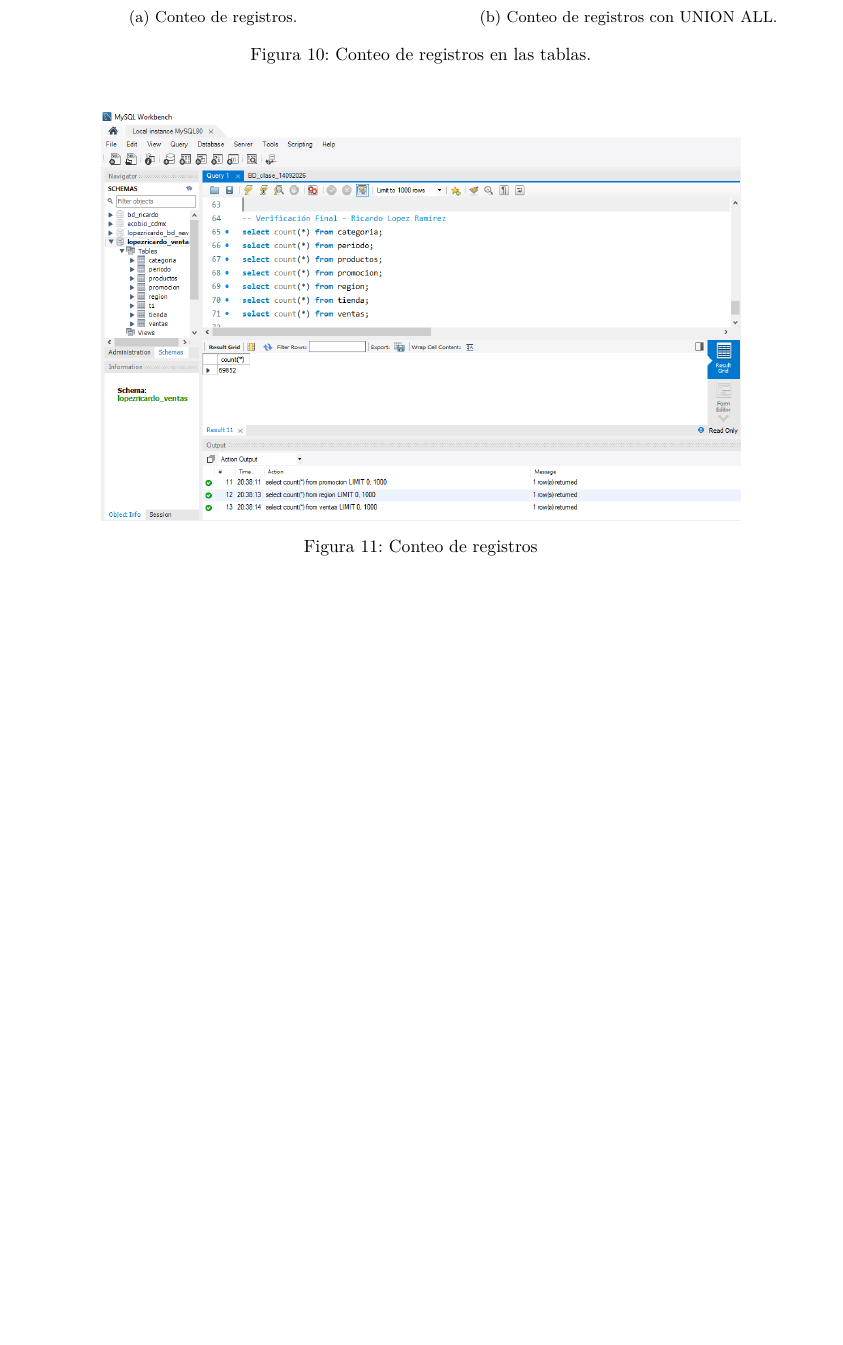
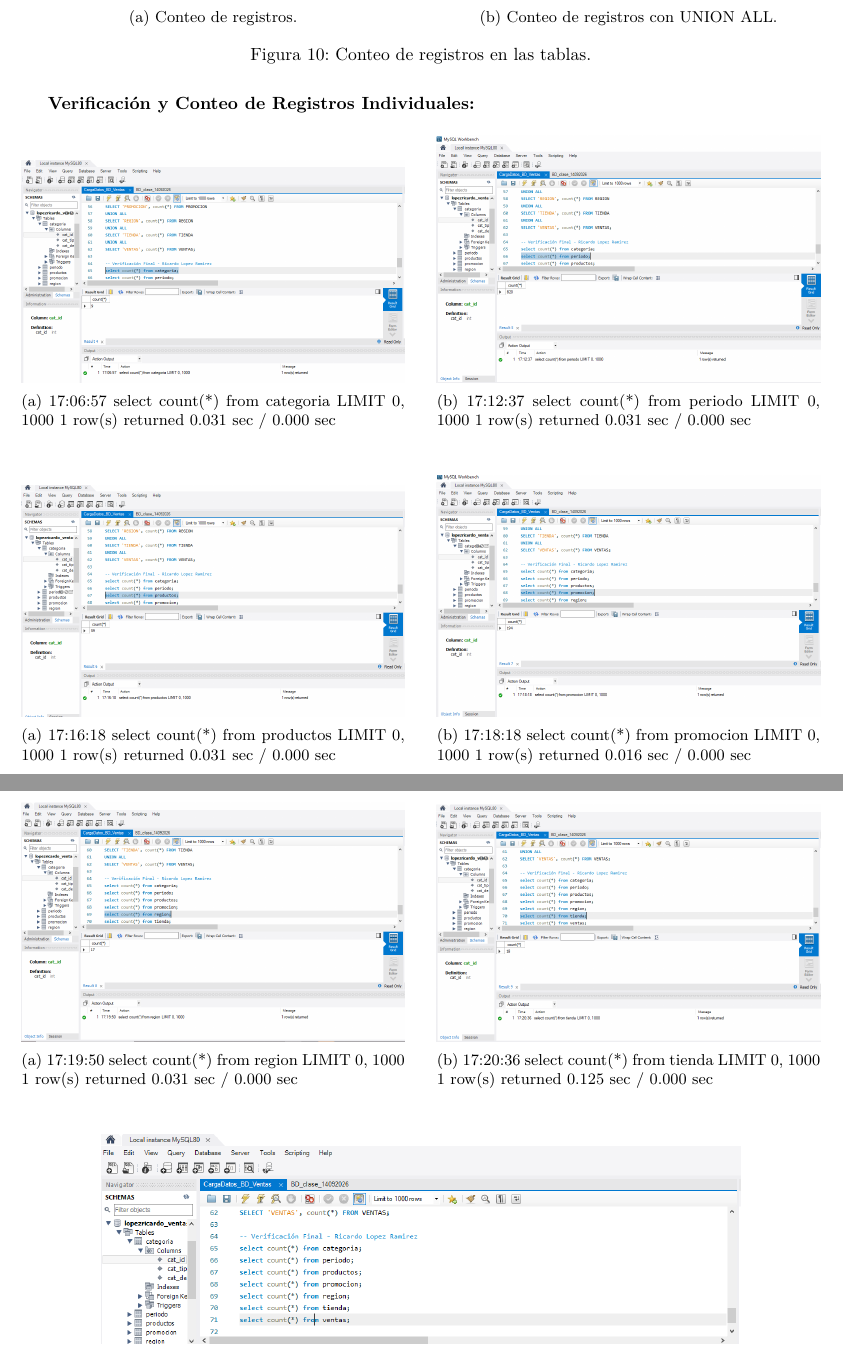
Before and after one commit to Richard-0x/db-administration, a LaTeX document (Documentos/Actividad_3/CargaDatos.tex): part of page 8 of 9 before the commit and two parts of pages 8 and 9 of 10 after it, the two joined at a grey line, cut so that both start at the same text, the shorter picture padded with empty space. Compiled offline with pdfLaTeX.

Commit message:
Se agregan consultas sql de tablas indep

```diff
--- a/Documentos/Actividad_3/CargaDatos.tex
+++ b/Documentos/Actividad_3/CargaDatos.tex
@@ -360,14 +360,82 @@ Usando el metodo UNION ALL: Junta los resultadoos de las
     \label{fig:Conteo-registros}
 \end{figure}
 
+\textbf{Verificación y Conteo de Registros Individuales:}
+
+
+\begin{figure}[H]
+    \centering
+
+    \begin{subfigure}{0.48\textwidth}
+        \centering
+        \includegraphics[width=\textwidth]{../Actividad_3/Imagen/T_categoria.PNG}
+        \caption{17:06:57	select count(*) from categoria LIMIT 0, 1000	1 row(s) returned	0.031 sec / 0.000 sec
+}
+        \label{fig:instalacion7}
+    \end{subfigure}
+    \hfill
+    \begin{subfigure}{0.48\textwidth}
+        \centering
+        \includegraphics[width=\textwidth]{../Actividad_3/Imagen/T_periodo.PNG}
+        \caption{17:12:37	select count(*) from periodo LIMIT 0, 1000	1 row(s) returned	0.031 sec / 0.000 sec
+}
+        \label{fig:instalacion8}
+    \end{subfigure}
+
+\end{figure}
+
+\begin{figure}[H]
+    \centering
+
+    \begin{subfigure}{0.48\textwidth}
+        \centering
+        \includegraphics[width=\textwidth]{../Actividad_3/Imagen/T_productos.PNG}
+        \caption{17:16:18	select count(*) from productos LIMIT 0, 1000	1 row(s) returned	0.031 sec / 0.000 sec
+}
+        \label{fig:instalacion9}
+    \end{subfigure}
+    \hfill
+    \begin{subfigure}{0.48\textwidth}
+        \centering
+        \includegraphics[width=\textwidth]{../Actividad_3/Imagen/T_promocion.PNG}
+        \caption{17:18:18	select count(*) from promocion LIMIT 0, 1000	1 row(s) returned	0.016 sec / 0.000 sec
+}
+        \label{fig:instalacion10}
+    \end{subfigure}
+
+\end{figure}
+
+\begin{figure}[H]
+    \centering
+
+    \begin{subfigure}{0.48\textwidth}
+        \centering
+        \includegraphics[width=\textwidth]{../Actividad_3/Imagen/T_region.PNG}
+        \caption{17:19:50	select count(*) from region LIMIT 0, 1000	1 row(s) returned	0.031 sec / 0.000 sec
+}
+        \label{fig:instalacion11}
+    \end{subfigure}
+    \hfill
+    \begin{subfigure}{0.48\textwidth}
+        \centering
+        \includegraphics[width=\textwidth]{../Actividad_3/Imagen/T_tienda.PNG}
+        \caption{17:20:36	select count(*) from tienda LIMIT 0, 1000	1 row(s) returned	0.125 sec / 0.000 sec
+}
+        \label{fig:instalacion12}
+    \end{subfigure}
+
+\end{figure}
+
 \begin{figure}[H]
     \centering
     \includegraphics[
         width=0.8\textwidth
-    ]{../Actividad_3/Imagen/VER3.png}
-    \caption{Conteo de registros}
-    \label{fig:tabla-CONTEO}
+    ]{../Actividad_3/Imagen/T_ventas.PNG}
+    \caption{17:22:09	select count(*) from ventas LIMIT 0, 1000	1 row(s) returned	0.047 sec / 0.000 sec
+}
+    \label{fig:tabla-ventas2}
 \end{figure}
+
 
 \newpage
 \section{Referencias}
```
Also changed, not shown: Documentos/Actividad_3/CargaDatos.pdf, Documentos/Actividad_3/Imagen/T_categoria.PNG (added), Documentos/Actividad_3/Imagen/T_periodo.PNG (added), Documentos/Actividad_3/Imagen/T_productos.PNG (added), Documentos/Actividad_3/Imagen/T_promocion.PNG (added), Documentos/Actividad_3/Imagen/T_region.PNG (added), Documentos/Actividad_3/Imagen/T_tienda.PNG (added), Documentos/Actividad_3/Imagen/T_ventas.PNG (added), 2 other files.
